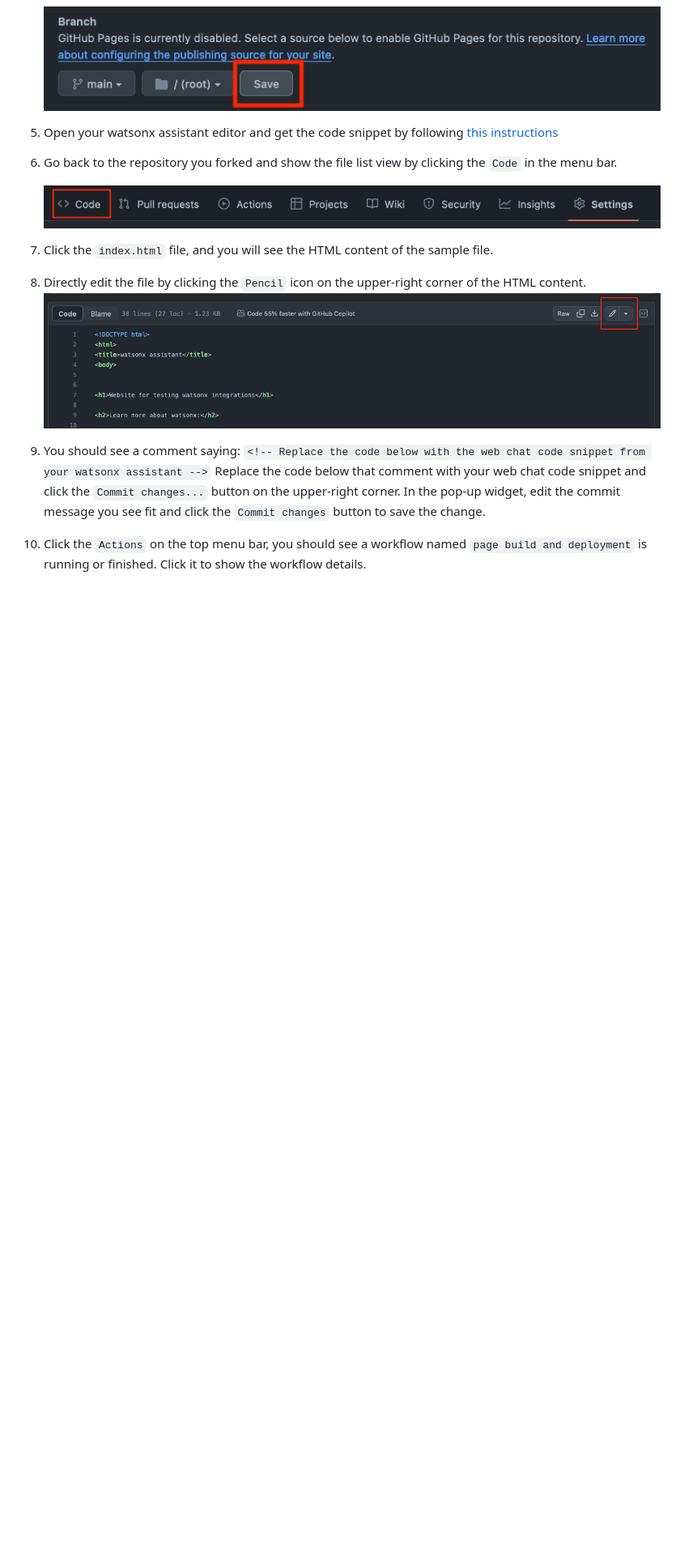
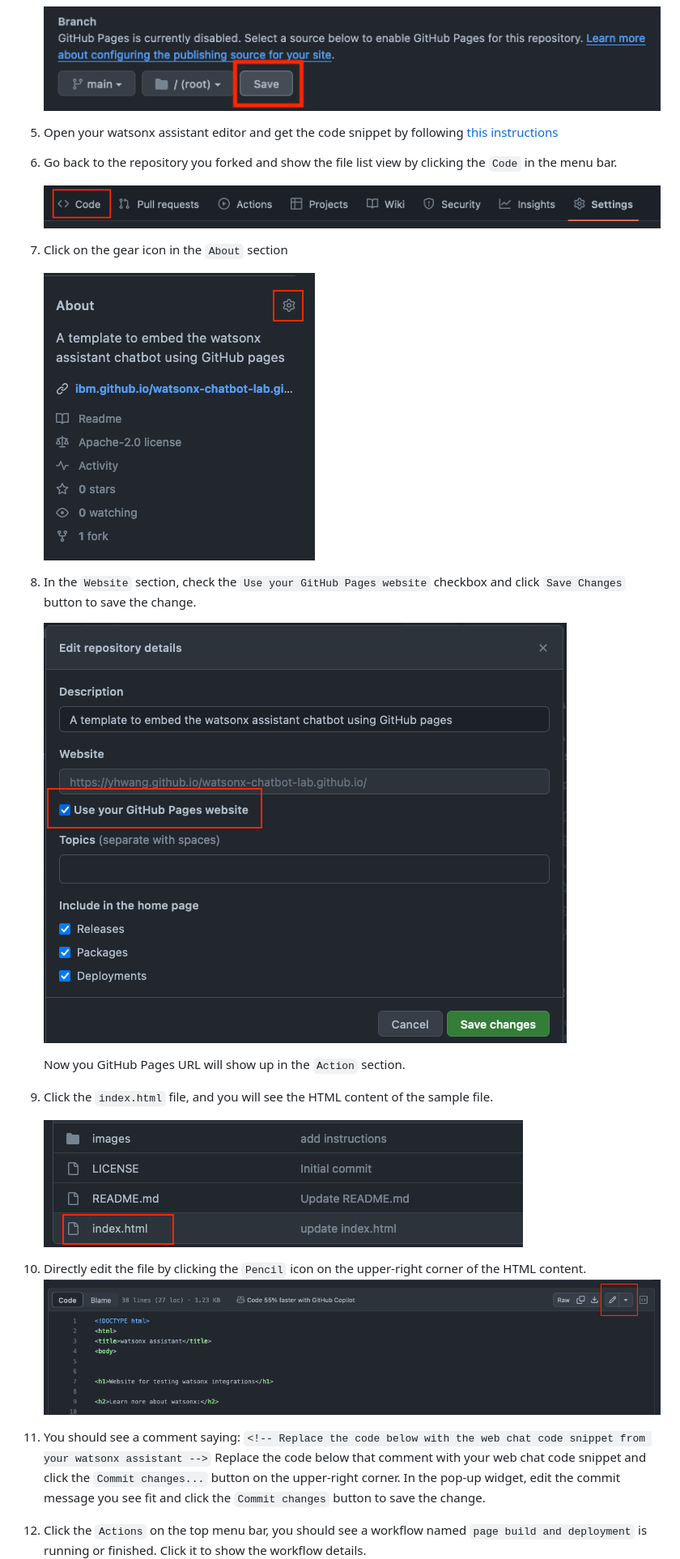
Before and after one commit to IBM/watsonx-chatbot-lab.github.io, a Markdown page: README.md, the part around the change printed below. Shown: that part at 81% size. Rendered like a GitHub page; pictures changed too: images/about.png (added), images/my-github-pages.png (added), images/sample-html.png (added); blank space fills up the shorter version.

Commit message:
Add steps to show GitHub Pages URI
Signed-off-by: Yihong Wang <yh.wang@ibm.com>

````diff
--- a/README.md
+++ b/README.md
@@ -23,18 +26,36 @@ watsonx assistant into a static web page and host it using [GitHub Pages](https:
 
    ![branch-3](./images/branch-3.png)
 
-5. Open your watsonx assistant editor and get the code snippet by following
+1. Open your watsonx assistant editor and get the code snippet by following
    [this instructions](https://ibm.github.io/watsonx-chatbot-lab/lab-3/#2-deploy-your-assistant-on-a-live-channel-across-a-broader-set-of-customers)
-5. Go back to the repository you forked and show the file list view by clicking the `Code` in the menu bar.
+
+1. Go back to the repository you forked and show the file list view by clicking the `Code` in the menu bar.
 
    ![code](./images/code.png)
-6. Click the `index.html` file, and you will see the HTML content of the sample file.
-7. Directly edit the file by clicking the `Pencil` icon on the upper-right corner of the HTML content.
+
+1. Click on the gear icon in the `About` section
+
+   ![about](./images/about.png)
+
+1. In the `Website` section, check the `Use your GitHub Pages website` checkbox and click `Save Changes` button
+   to save the change.
+
+   ![my github pages](./images/my-github-pages.png)
+
+   Now you GitHub Pages URL will show up in the `Action` section.
+
+1. Click the `index.html` file, and you will see the HTML content of the sample file.
+
+   ![sample html](./images/sample-html.png)
+
+1. Directly edit the file by clicking the `Pencil` icon on the upper-right corner of the HTML content.
    ![pencil](./images/pencil.png)
-8. You should see a comment saying:
+
+1. You should see a comment saying:
    ```<!-- Replace the code below with the web chat code snippet from your watsonx assistant -->```
    Replace the code below that comment with your web chat code snippet and click the `Commit changes...`
    button on the upper-right corner. In the pop-up widget, edit the commit message you see fit and
    click the `Commit changes` button to save the change.
-9. Click the `Actions` on the top menu bar, you should see a workflow named `page build and deployment`
+
+1. Click the `Actions` on the top menu bar, you should see a workflow named `page build and deployment`
    is running or finished. Click it to show the workflow details.
````
Also changed, not shown: other parts of README.md (+11 -6 lines).
